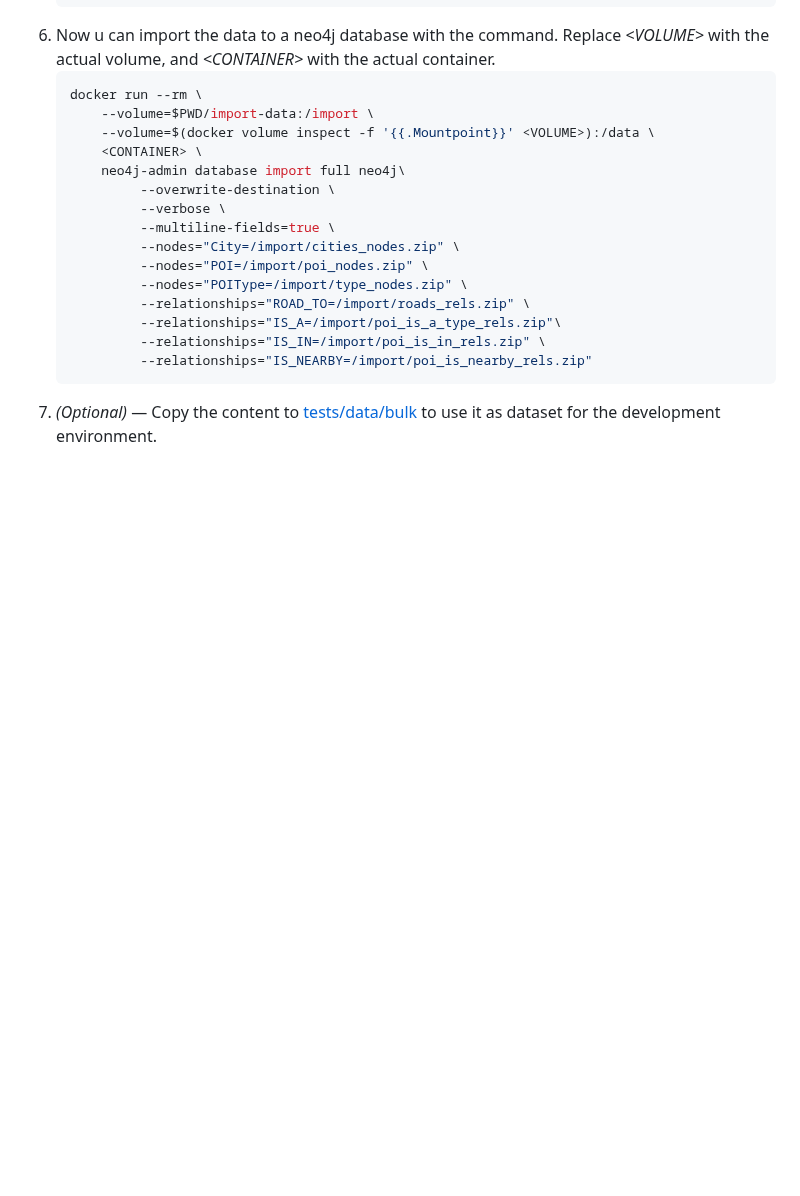
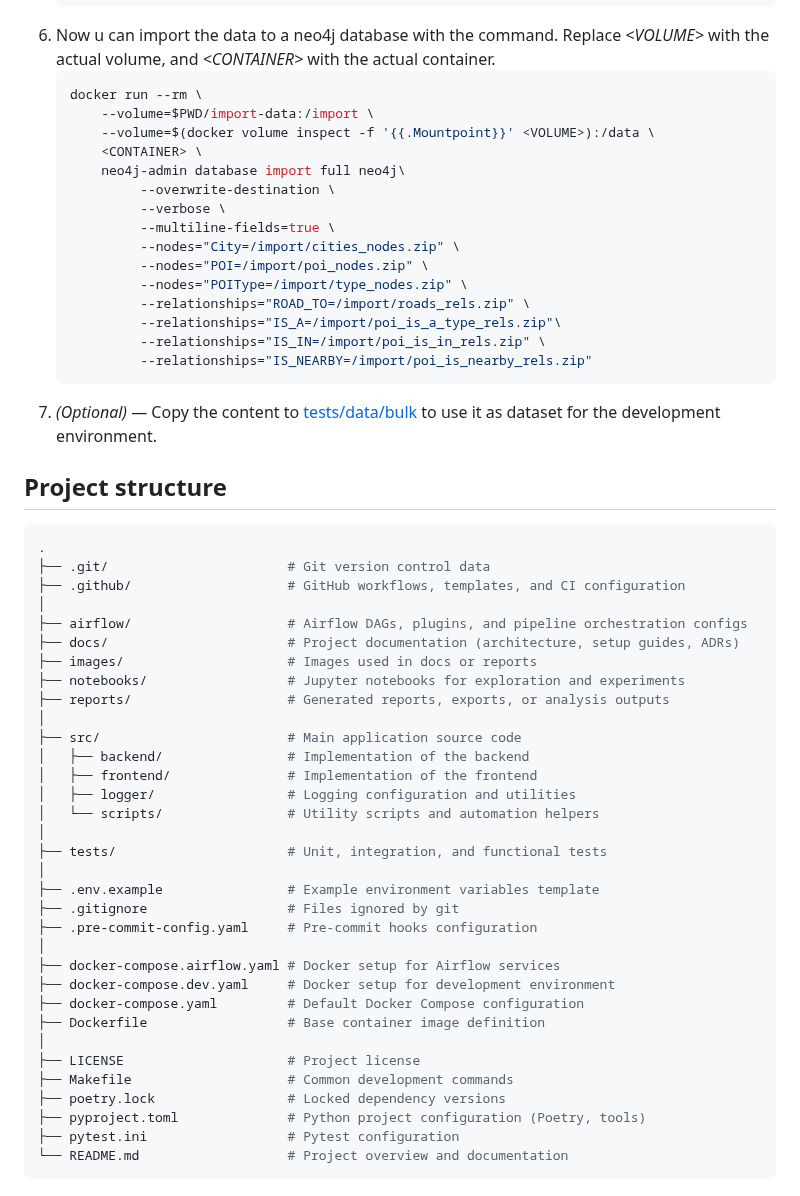
Before and after one commit to DataScientest-Studio/oct25_bde_holiday_itinerary, a Markdown page: docs/development.md, the part around the change. Drawn GitHub-style; blank space fills up the shorter version.

Commit message:
Added project structure to development.

````diff
--- a/docs/development.md
+++ b/docs/development.md
@@ -225,3 +225,41 @@ a neo4j database. A bulk data for testing purposes is located at
    ```
 7. *(Optional)* — Copy the content to [tests/data/bulk](../tests/data/bulk)
    to use it as dataset for the development environment.
+
+## Project structure
+
+```shell
+.
+├── .git/                       # Git version control data
+├── .github/                    # GitHub workflows, templates, and CI configuration
+│
+├── airflow/                    # Airflow DAGs, plugins, and pipeline orchestration configs
+├── docs/                       # Project documentation (architecture, setup guides, ADRs)
+├── images/                     # Images used in docs or reports
+├── notebooks/                  # Jupyter notebooks for exploration and experiments
+├── reports/                    # Generated reports, exports, or analysis outputs
+│
+├── src/                        # Main application source code
+│   ├── backend/                # Implementation of the backend
+│   ├── frontend/               # Implementation of the frontend
+│   ├── logger/                 # Logging configuration and utilities
+│   └── scripts/                # Utility scripts and automation helpers
+│
+├── tests/                      # Unit, integration, and functional tests
+│
+├── .env.example                # Example environment variables template
+├── .gitignore                  # Files ignored by git
+├── .pre-commit-config.yaml     # Pre-commit hooks configuration
+│
+├── docker-compose.airflow.yaml # Docker setup for Airflow services
+├── docker-compose.dev.yaml     # Docker setup for development environment
+├── docker-compose.yaml         # Default Docker Compose configuration
+├── Dockerfile                  # Base container image definition
+│
+├── LICENSE                     # Project license
+├── Makefile                    # Common development commands
+├── poetry.lock                 # Locked dependency versions
+├── pyproject.toml              # Python project configuration (Poetry, tools)
+├── pytest.ini                  # Pytest configuration
+└── README.md                   # Project overview and documentation
+```
````
